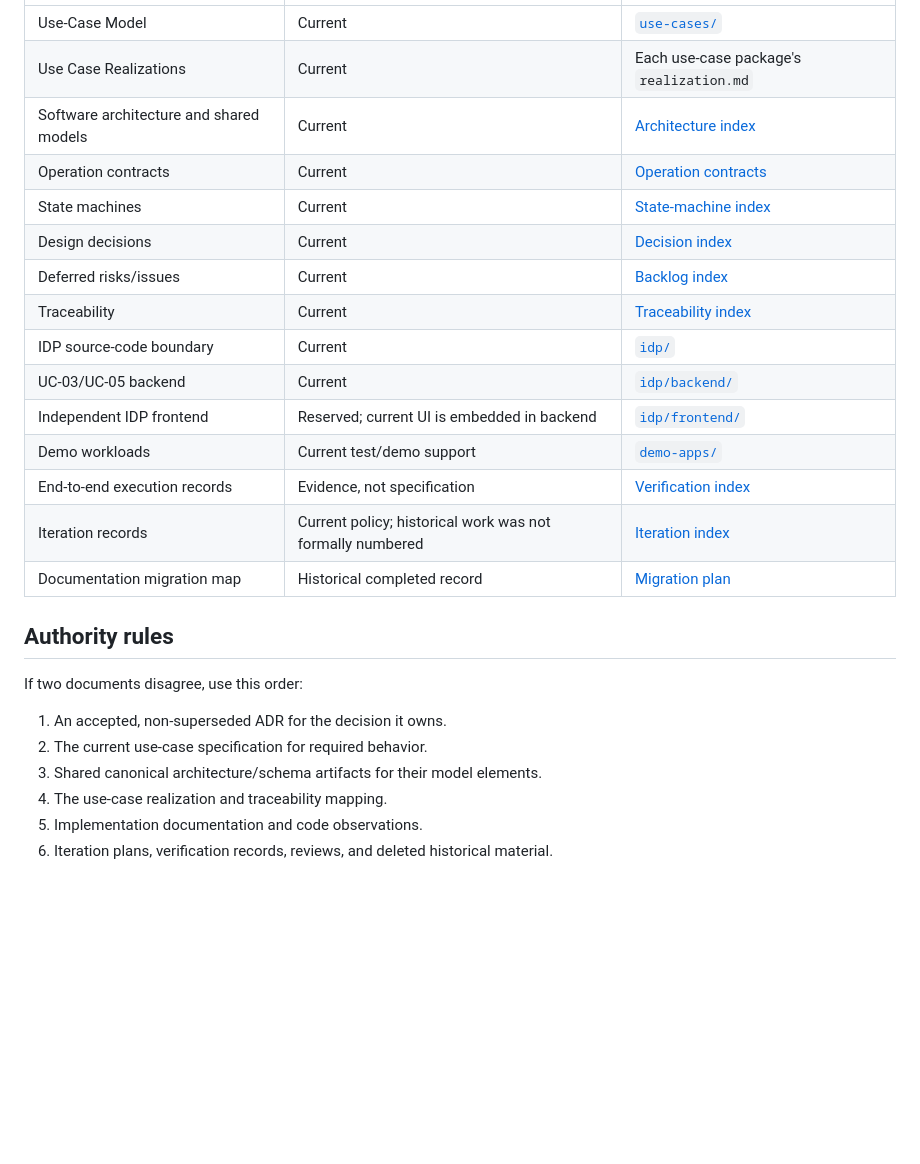
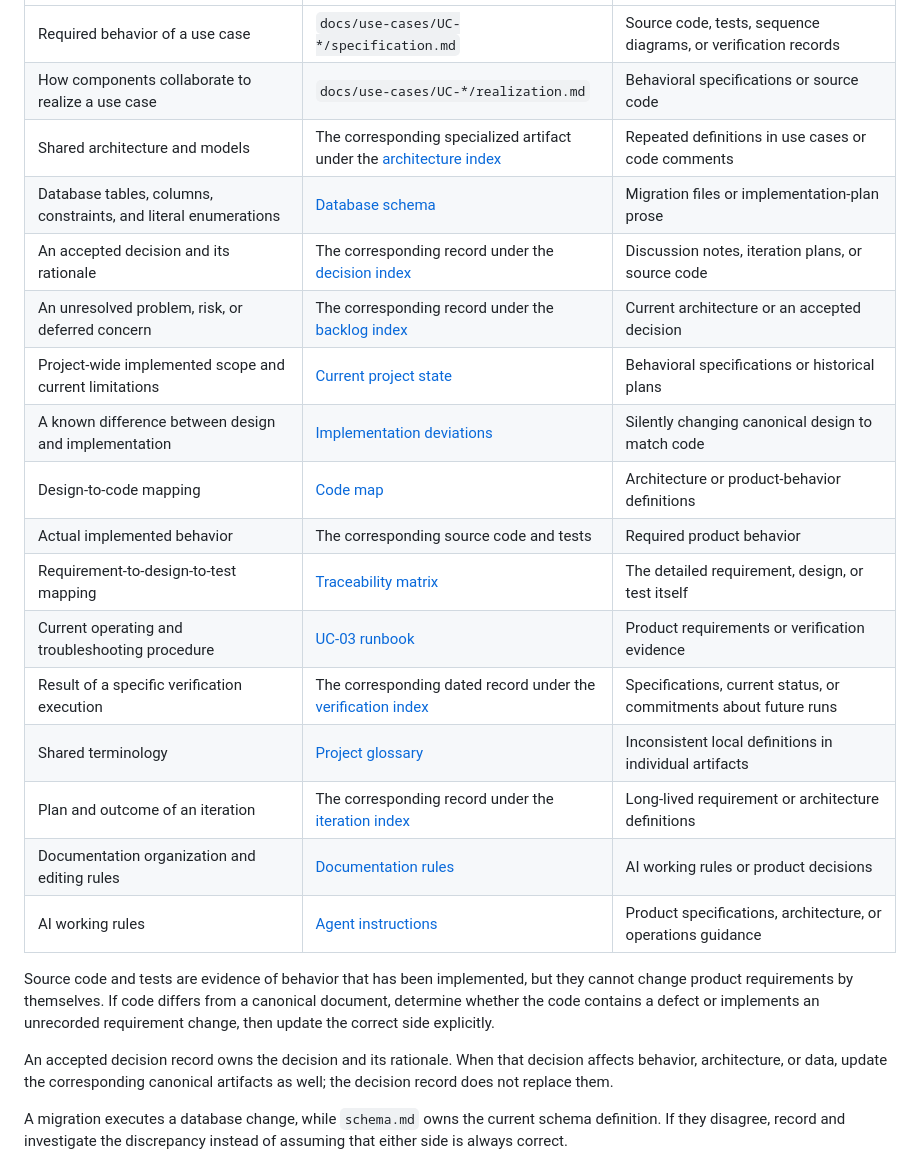
Before and after one commit to pr3s3nt/final_idp, a Markdown page: docs/INDEX.md, the part around one of its changes. GitHub-like rendering; blank space fills up the shorter version.

```diff
--- a/docs/INDEX.md
+++ b/docs/INDEX.md
@@ -45,28 +73,32 @@ This is the authoritative entry point for project documentation. It tells reader
 |---|---|---|
-| Use-Case Model | Current | [`use-cases/`](use-cases/) |
-| Use Case Realizations | Current | Each use-case package's `realization.md` |
-| Software architecture and shared models | Current | [Architecture index](architecture/README.md) |
-| Operation contracts | Current | [Operation contracts](architecture/contracts/operation-contracts.md) |
-| State machines | Current | [State-machine index](architecture/state-machines/README.md) |
-| Design decisions | Current | [Decision index](decisions/README.md) |
-| Deferred risks/issues | Current | [Backlog index](backlog/README.md) |
-| Traceability | Current | [Traceability index](traceability/README.md) |
-| IDP source-code boundary | Current | [`idp/`](../idp/) |
-| UC-03/UC-05 backend | Current | [`idp/backend/`](../idp/backend/) |
-| Independent IDP frontend | Reserved; current UI is embedded in backend | [`idp/frontend/`](../idp/frontend/) |
-| Demo workloads | Current test/demo support | [`demo-apps/`](../demo-apps/) |
-| End-to-end execution records | Evidence, not specification | [Verification index](verification/README.md) |
-| Iteration records | Current policy; historical work was not formally numbered | [Iteration index](iterations/README.md) |
-| Documentation migration map | Historical completed record | [Migration plan](MIGRATION_PLAN.md) |
+| Required behavior of a use case | `docs/use-cases/UC-*/specification.md` | Source code, tests, sequence diagrams, or verification records |
+| How components collaborate to realize a use case | `docs/use-cases/UC-*/realization.md` | Behavioral specifications or source code |
+| Shared architecture and models | The corresponding specialized artifact under the [architecture index](architecture/README.md) | Repeated definitions in use cases or code comments |
+| Database tables, columns, constraints, and literal enumerations | [Database schema](architecture/database/schema.md) | Migration files or implementation-plan prose |
+| An accepted decision and its rationale | The corresponding record under the [decision index](decisions/README.md) | Discussion notes, iteration plans, or source code |
+| An unresolved problem, risk, or deferred concern | The corresponding record under the [backlog index](backlog/README.md) | Current architecture or an accepted decision |
+| Project-wide implemented scope and current limitations | [Current project state](CURRENT_STATE.md) | Behavioral specifications or historical plans |
+| A known difference between design and implementation | [Implementation deviations](implementation/deviations.md) | Silently changing canonical design to match code |
+| Design-to-code mapping | [Code map](implementation/code-map.md) | Architecture or product-behavior definitions |
+| Actual implemented behavior | The corresponding source code and tests | Required product behavior |
+| Requirement-to-design-to-test mapping | [Traceability matrix](traceability/matrix.md) | The detailed requirement, design, or test itself |
+| Current operating and troubleshooting procedure | [UC-03 runbook](operations/uc03/RUNBOOK.md) | Product requirements or verification evidence |
+| Result of a specific verification execution | The corresponding dated record under the [verification index](verification/README.md) | Specifications, current status, or commitments about future runs |
+| Shared terminology | [Project glossary](GLOSSARY.md) | Inconsistent local definitions in individual artifacts |
+| Plan and outcome of an iteration | The corresponding record under the [iteration index](iterations/README.md) | Long-lived requirement or architecture definitions |
+| Documentation organization and editing rules | [Documentation rules](DOCUMENTATION_RULES.md) | AI working rules or product decisions |
+| AI working rules | [Agent instructions](../AGENTS.md) | Product specifications, architecture, or operations guidance |
 
-## Authority rules
+Source code and tests are evidence of behavior that has been implemented, but
+they cannot change product requirements by themselves. If code differs from a
+canonical document, determine whether the code contains a defect or implements
+an unrecorded requirement change, then update the correct side explicitly.
 
-If two documents disagree, use this order:
+An accepted decision record owns the decision and its rationale. When that
+decision affects behavior, architecture, or data, update the corresponding
+canonical artifacts as well; the decision record does not replace them.
 
-1. An accepted, non-superseded ADR for the decision it owns.
-2. The current use-case specification for required behavior.
-3. Shared canonical architecture/schema artifacts for their model elements.
-4. The use-case realization and traceability mapping.
-5. Implementation documentation and code observations.
-6. Iteration plans, verification records, reviews, and deleted historical material.
+A migration executes a database change, while `schema.md` owns the current
+schema definition. If they disagree, record and investigate the discrepancy
+instead of assuming that either side is always correct.
 
```
Also changed, not shown: other parts of docs/INDEX.md (+88 -24 lines).
